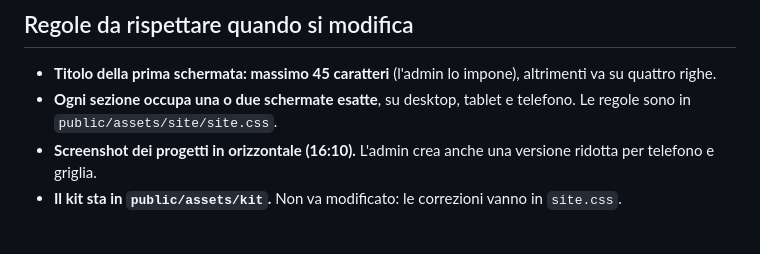
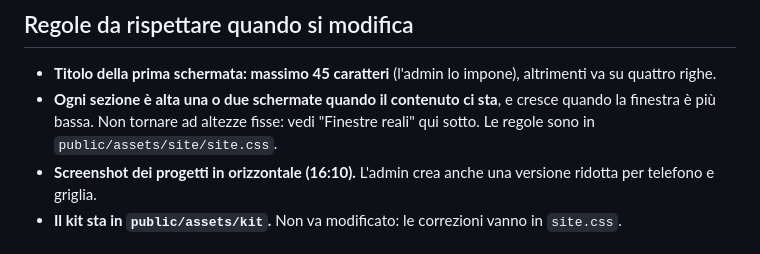
Before and after one commit to marcodifatta/portfolio, a Markdown page: docs/rifacimento/DESIGN.md, the part around the change. Rendered like a GitHub page.

Commit message:
DESIGN.md: regola delle altezze allineata alla correzione delle finestre reali
Co-Authored-By: Claude Opus 5.5 <noreply@anthropic.com>

```diff
--- a/docs/rifacimento/DESIGN.md
+++ b/docs/rifacimento/DESIGN.md
@@ -33,7 +33,7 @@ Tecnica e asciutta, in prima persona ("progetto, sviluppo e metto online"), con
 ## Regole da rispettare quando si modifica
 
 - **Titolo della prima schermata: massimo 45 caratteri** (l'admin lo impone), altrimenti va su quattro righe.
-- **Ogni sezione occupa una o due schermate esatte**, su desktop, tablet e telefono. Le regole sono in `public/assets/site/site.css`.
+- **Ogni sezione è alta una o due schermate quando il contenuto ci sta**, e cresce quando la finestra è più bassa. Non tornare ad altezze fisse: vedi "Finestre reali" qui sotto. Le regole sono in `public/assets/site/site.css`.
 - **Screenshot dei progetti in orizzontale (16:10).** L'admin crea anche una versione ridotta per telefono e griglia.
 - **Il kit sta in `public/assets/kit`.** Non va modificato: le correzioni vanno in `site.css`.
 
```
